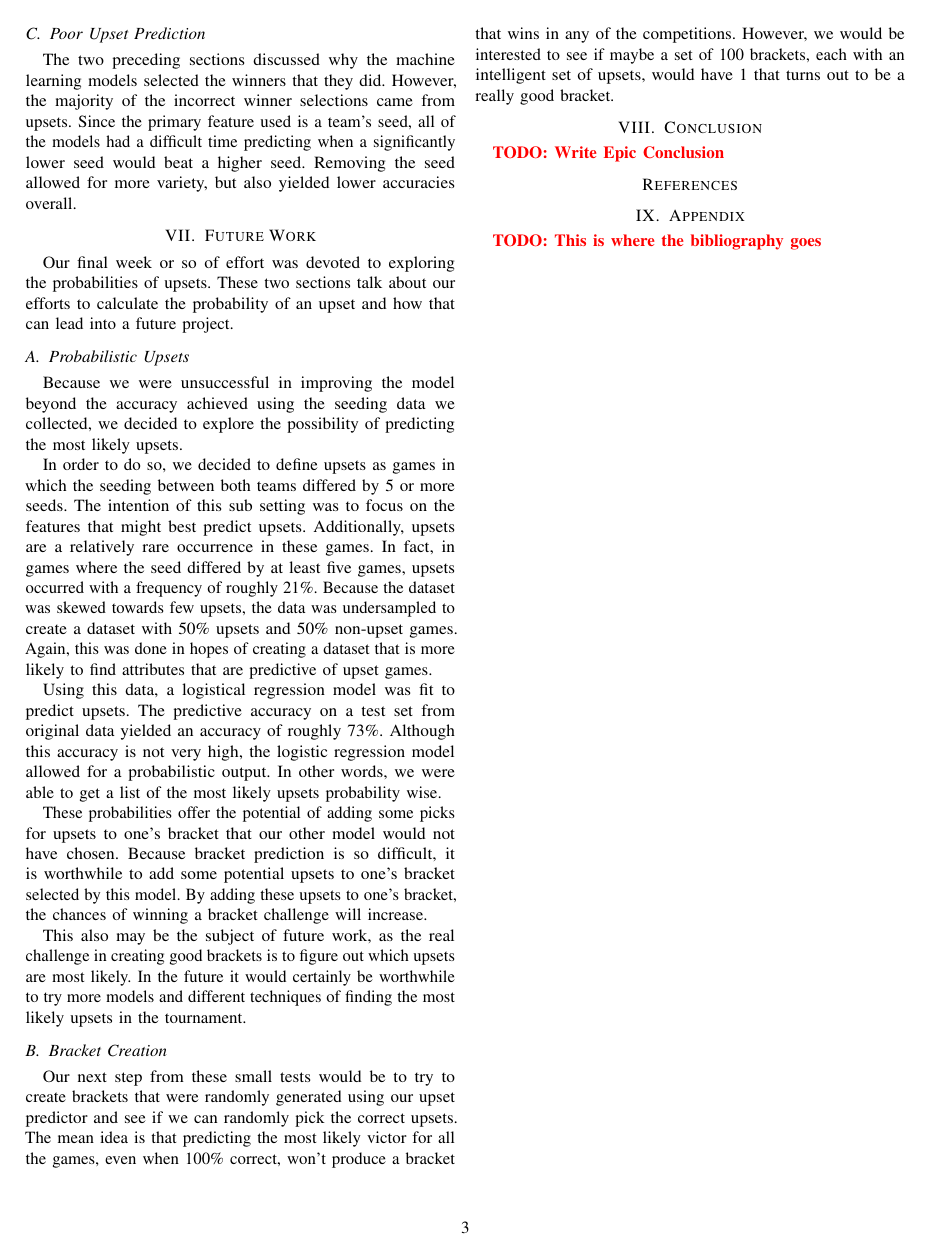
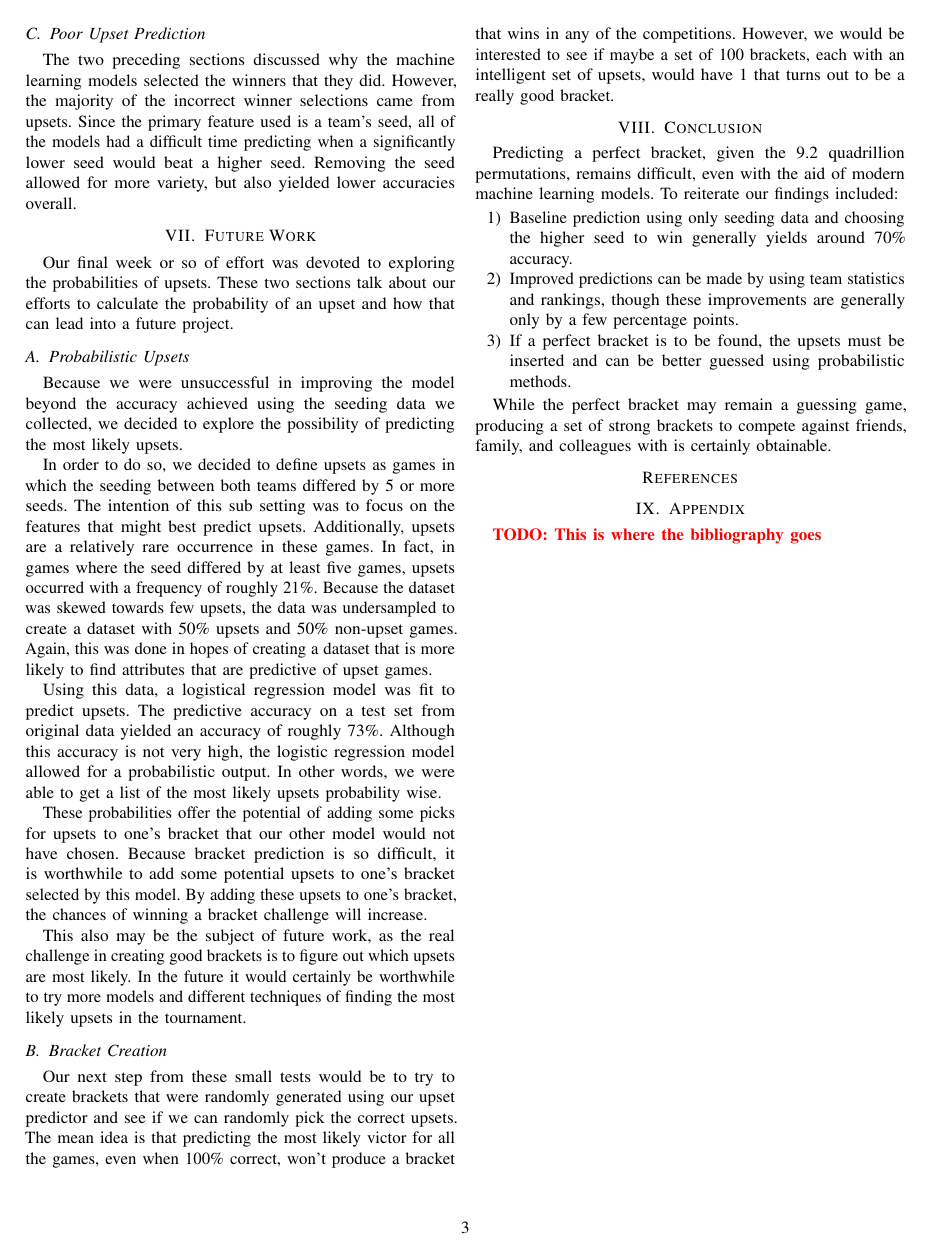
Before and after one commit to jonandrewj/ncaa_prediction, a LaTeX paper (report/main.tex, which reads report/8_Conclusion.tex): page 3 of 3. Compiled offline with pdfLaTeX.

Commit message:
Added to the conclusion

```diff
--- a/report/8_Conclusion.tex
+++ b/report/8_Conclusion.tex
@@ -1,2 +1,10 @@
 \section{Conclusion}
-\todo{Write Epic Conclusion}
+Predicting a perfect bracket, given the 9.2 quadrillion permutations, remains difficult, even with the aid of modern machine learning models.
+To reiterate our findings included:
+\begin{enumerate}
+	\item Baseline prediction using only seeding data and choosing the higher seed to win generally yields around 70\% accuracy.
+	\item Improved predictions can be made by using team statistics and rankings, though these improvements are generally only by a few percentage points.
+	\item If a perfect bracket is to be found, the upsets must be inserted and can be better guessed using probabilistic methods.
+\end{enumerate}
+
+While the perfect bracket may remain a guessing game, producing a set of strong brackets to compete against friends, family, and colleagues with is certainly obtainable.
```
Also changed, not shown: report/1_Introduction.tex (+1 -1 lines).
